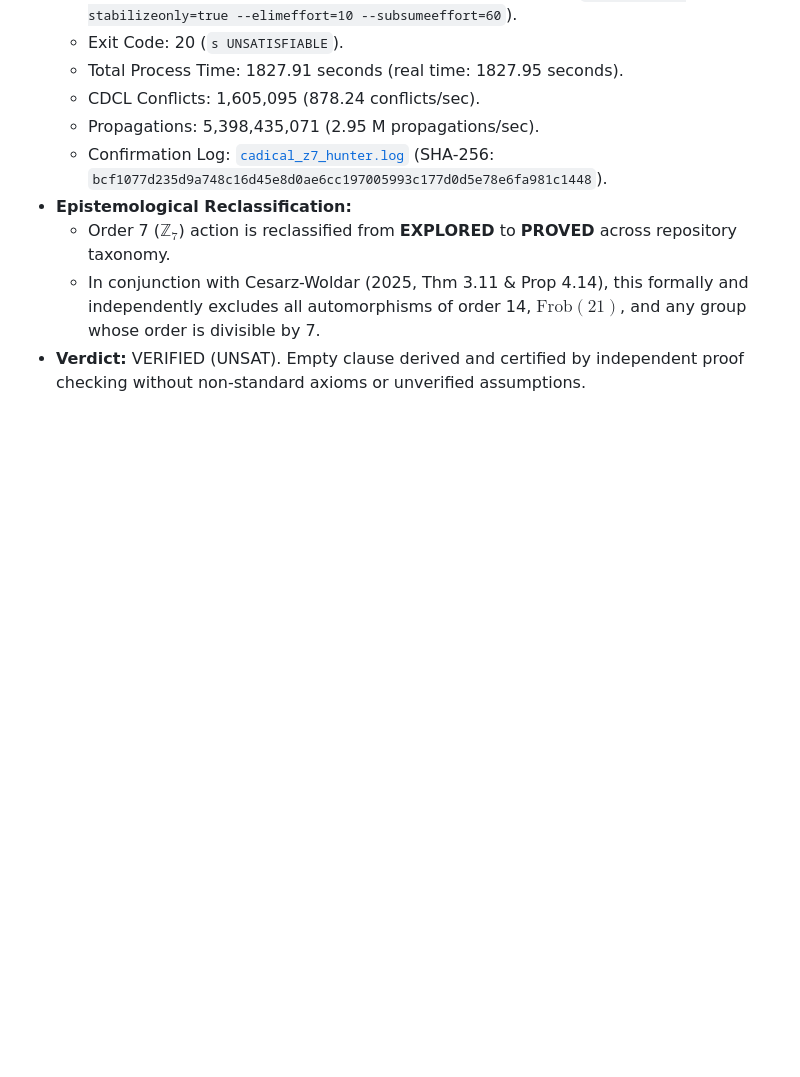
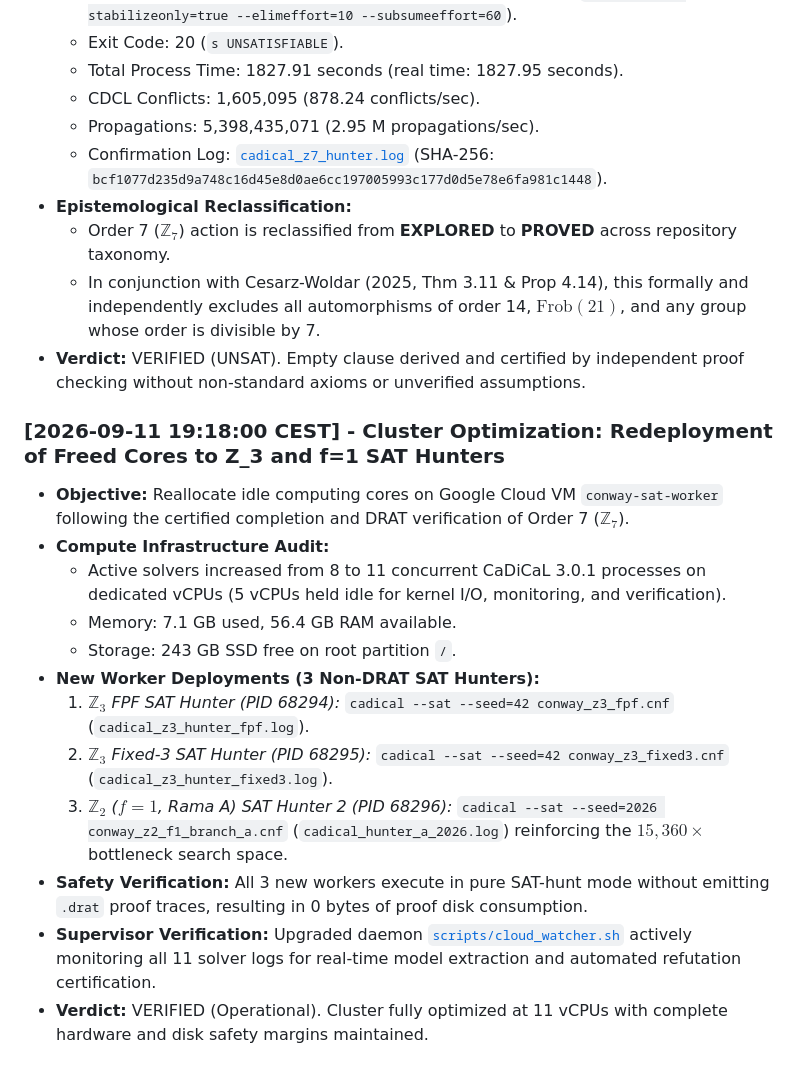
Before and after one commit to antoniomachuca/conway-99-graph, a Markdown page: agents/audit_log.md, the part around the change. Drawn GitHub-style; blank space fills up the shorter version.

Commit message:
docs(cluster): document reallocation of freed cores to Z3 and f=1 hunters (11 active solvers)

```diff
--- a/agents/audit_log.md
+++ b/agents/audit_log.md
@@ -153,3 +153,17 @@ This file records every intervention, verification, and ruling issued by the Ind
   - Order 7 ($\mathbb{Z}_7$) action is reclassified from **EXPLORED** to **PROVED** across repository taxonomy.
   - In conjunction with Cesarz-Woldar (2025, Thm 3.11 & Prop 4.14), this formally and independently excludes all automorphisms of order 14, $\mathrm{Frob}(21)$, and any group whose order is divisible by 7.
 - **Verdict:** VERIFIED (UNSAT). Empty clause derived and certified by independent proof checking without non-standard axioms or unverified assumptions.
+
+### [2026-09-11 19:18:00 CEST] - Cluster Optimization: Redeployment of Freed Cores to Z_3 and f=1 SAT Hunters
+- **Objective:** Reallocate idle computing cores on Google Cloud VM `conway-sat-worker` following the certified completion and DRAT verification of Order 7 ($\mathbb{Z}_7$).
+- **Compute Infrastructure Audit:**
+  - Active solvers increased from 8 to 11 concurrent CaDiCaL 3.0.1 processes on dedicated vCPUs (5 vCPUs held idle for kernel I/O, monitoring, and verification).
+  - Memory: 7.1 GB used, 56.4 GB RAM available.
+  - Storage: 243 GB SSD free on root partition `/`.
+- **New Worker Deployments (3 Non-DRAT SAT Hunters):**
+  1. *$\mathbb{Z}_3$ FPF SAT Hunter (PID 68294):* `cadical --sat --seed=42 conway_z3_fpf.cnf` (`cadical_z3_hunter_fpf.log`).
+  2. *$\mathbb{Z}_3$ Fixed-3 SAT Hunter (PID 68295):* `cadical --sat --seed=42 conway_z3_fixed3.cnf` (`cadical_z3_hunter_fixed3.log`).
+  3. *$\mathbb{Z}_2$ ($f=1$, Rama A) SAT Hunter 2 (PID 68296):* `cadical --sat --seed=2026 conway_z2_f1_branch_a.cnf` (`cadical_hunter_a_2026.log`) reinforcing the $15{,}360\times$ bottleneck search space.
+- **Safety Verification:** All 3 new workers execute in pure SAT-hunt mode without emitting `.drat` proof traces, resulting in 0 bytes of proof disk consumption.
+- **Supervisor Verification:** Upgraded daemon [`scripts/cloud_watcher.sh`](../scripts/cloud_watcher.sh) actively monitoring all 11 solver logs for real-time model extraction and automated refutation certification.
+- **Verdict:** VERIFIED (Operational). Cluster fully optimized at 11 vCPUs with complete hardware and disk safety margins maintained.
```
Also changed, not shown: agents/handover_briefing.md (+11 -7 lines).
